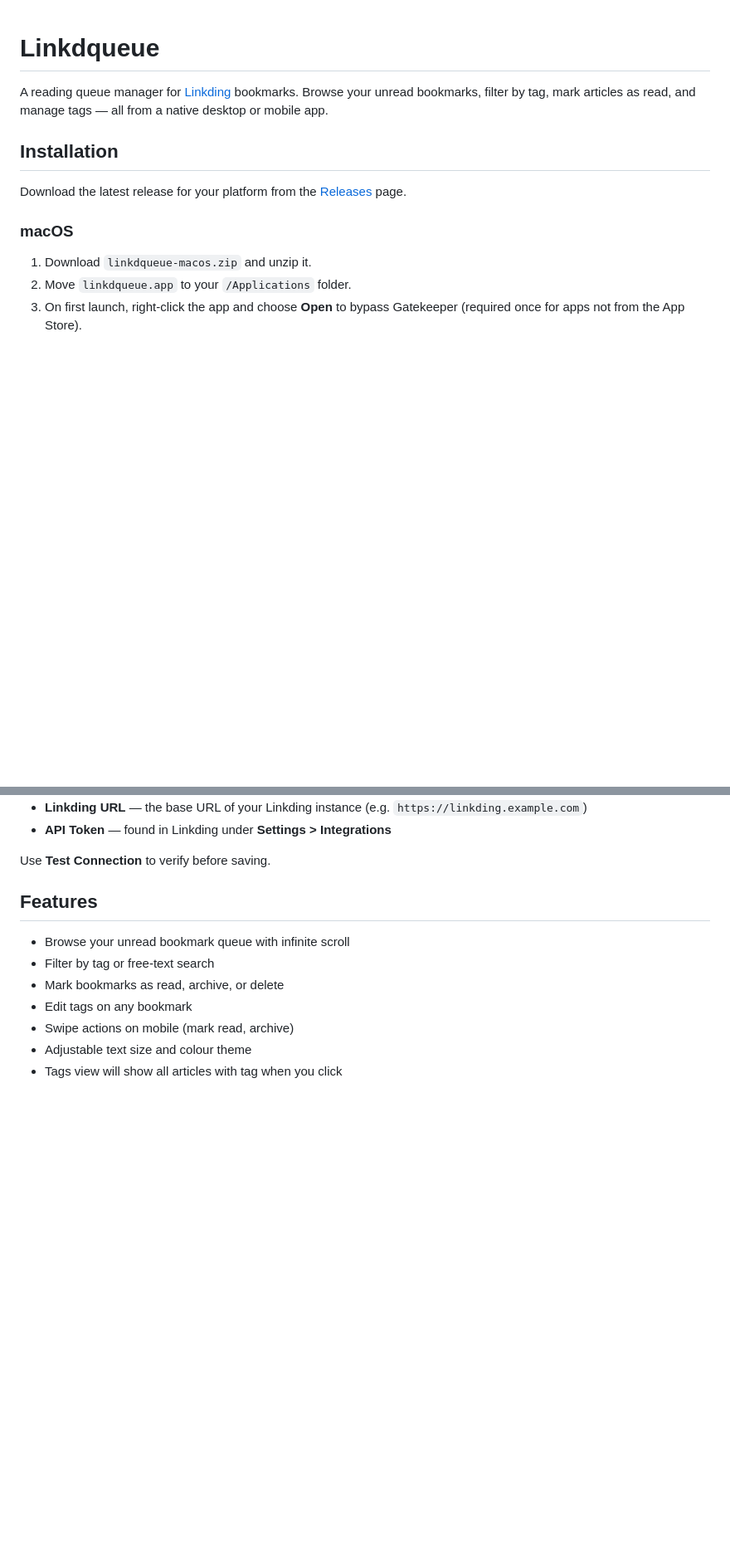
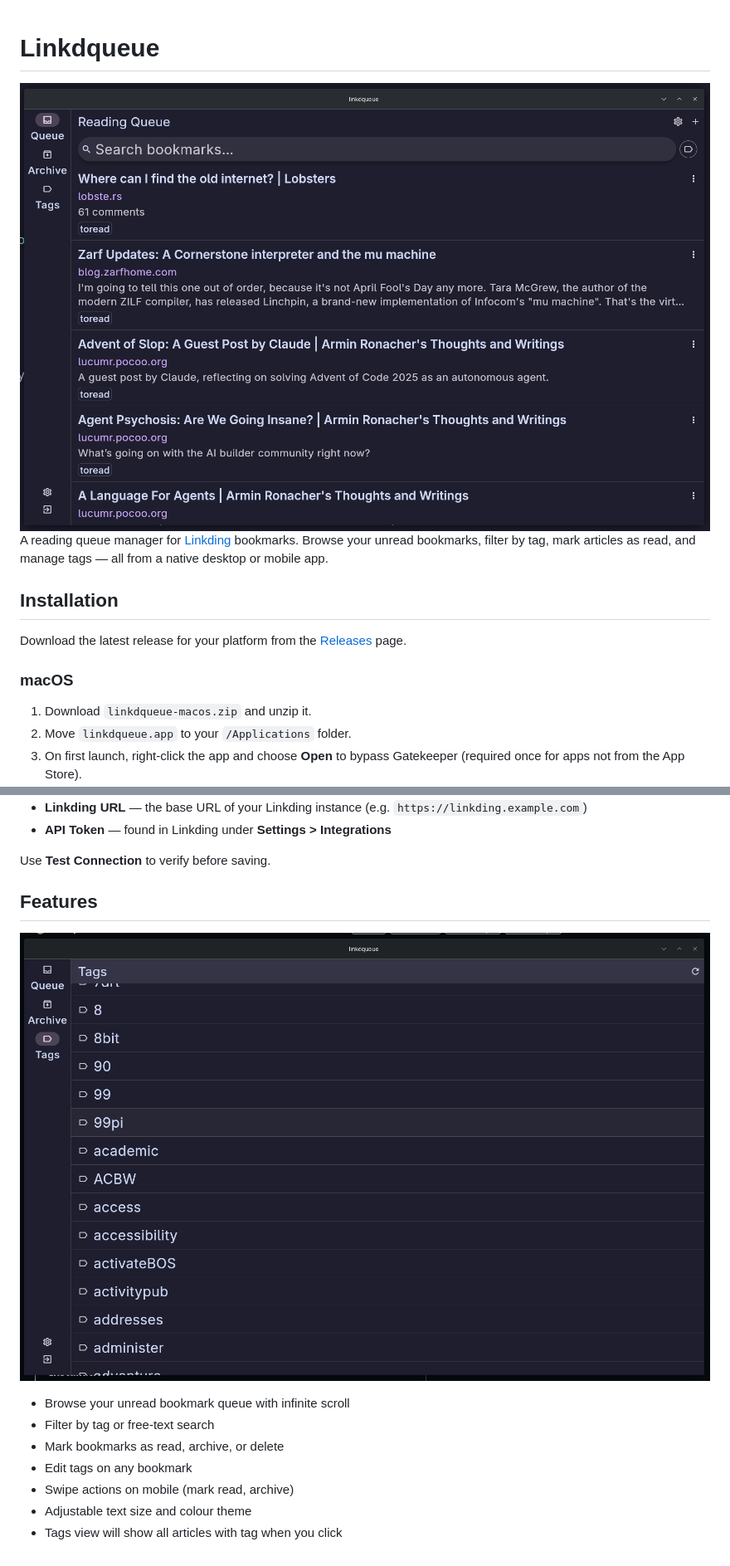
Before and after one commit to feoh/linkdqueue, a Markdown page: README.md, 2 parts joined by grey strips. Shown: that part at 83% size. Drawn GitHub-style; pictures changed too: linkdqueue-main.png (added), linkdqueue-tags.png (added); blank space fills up the shorter version.

Commit message:
feat: Add images to README

```diff
--- a/README.md
+++ b/README.md
@@ -1,5 +1,6 @@
 # Linkdqueue
 
+![Linkdqueue Application Main Screen](linkdqueue-main.png)
 A reading queue manager for [Linkding](https://github.com/sissbruecker/linkding) bookmarks. Browse your unread bookmarks, filter by tag, mark articles as read, and manage tags — all from a native desktop or mobile app.
 
 ## Installation
@@ -51,6 +52,7 @@ On first launch you will be prompted for your Linkding connection details:
 Use **Test Connection** to verify before saving.
 
 ## Features
+![Linkdqueue Application Tags Screen](linkdqueue-tags.png)
 
 - Browse your unread bookmark queue with infinite scroll
 - Filter by tag or free-text search
```
